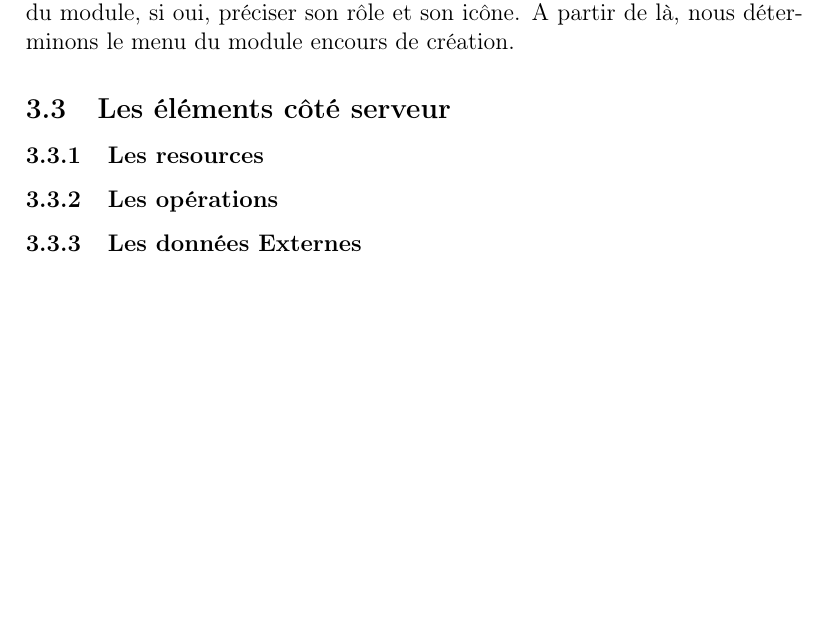
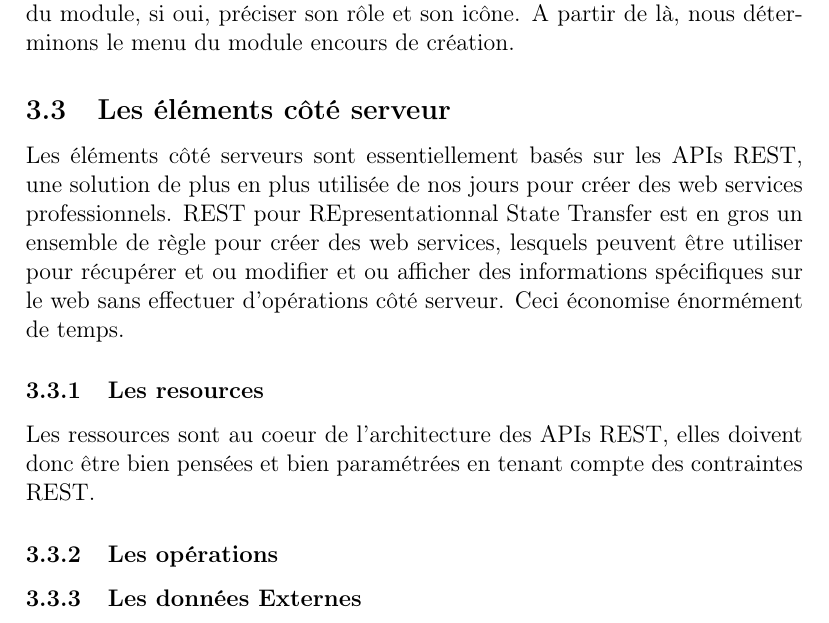
Before and after one commit to kouskefil/TFE-Rapport, a LaTeX document (rapport.tex): part of page 4 of 5, cut so that both start at the same text, the shorter picture padded with empty space. Compiled offline with pdfLaTeX.

Commit message:
commencement de la partie coté serveur

```diff
--- a/rapport.tex
+++ b/rapport.tex
@@ -141,9 +141,14 @@ si oui, préciser son rôle et son icône. A partir de là, nous déterminons le
 du module encours de création.
 
 \subsection{Les éléments côté serveur}
-
+Les éléments côté serveurs sont  essentiellement  basés sur les APIs REST,
+une solution de plus en plus utilisée de nos jours pour créer des web services professionnels.
+REST pour REpresentationnal  State Transfer est en gros  un ensemble de règle pour créer des web services,
+lesquels peuvent être utiliser pour récupérer et ou modifier et ou afficher  des informations spécifiques sur le web
+sans effectuer d'opérations côté serveur. Ceci économise  énormément de temps.
 \subsubsection{Les resources}
-
+ Les ressources  sont au coeur de l'architecture des APIs REST, elles doivent donc être
+ bien pensées et bien paramétrées en tenant compte des contraintes REST.
 
 \subsubsection{Les opérations}
 \subsubsection{Les données Externes}%base de données + process%
```
Also changed, not shown: rapport.pdf, 4 other files.
